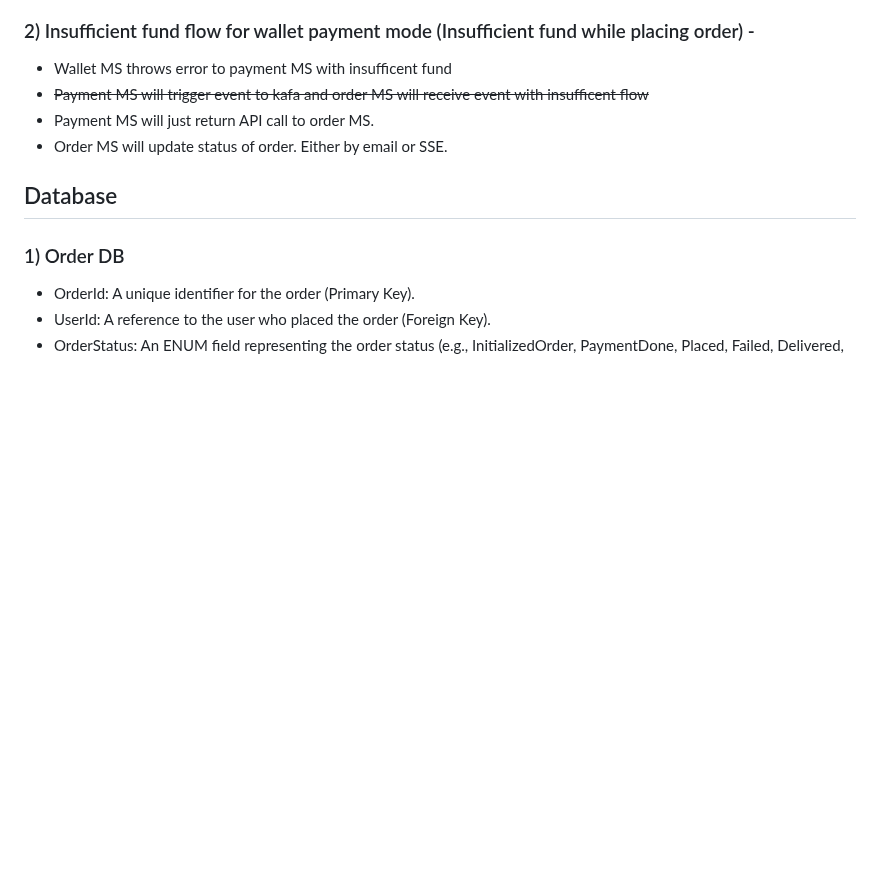
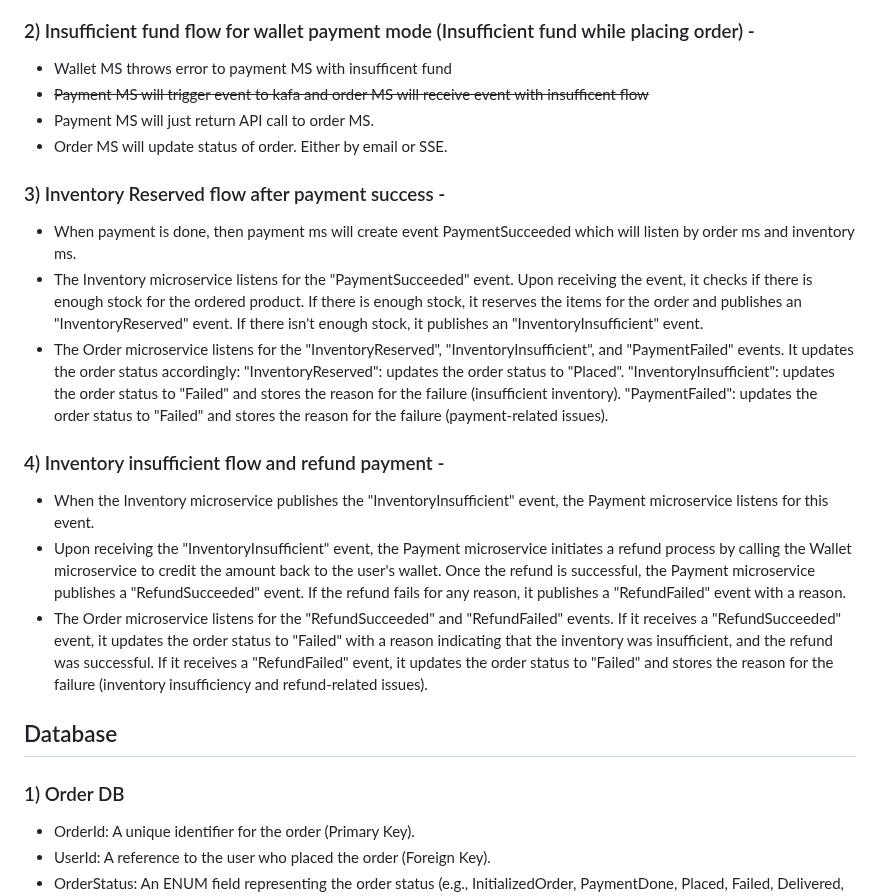
Before and after one commit to sats17/tiny-saga, a Markdown page: README.md, the part around the change. GitHub-like rendering; blank space fills up the shorter version.

```diff
--- a/README.md
+++ b/README.md
@@ -62,6 +62,19 @@ Payment page
 * Payment MS will just return API call to order MS.
 * Order MS will update status of order. Either by email or SSE.
 
+### 3) Inventory Reserved flow after payment success -
+* When payment is done, then payment ms will create event PaymentSucceeded which will listen by order ms and inventory ms.
+* The Inventory microservice listens for the "PaymentSucceeded" event. Upon receiving the event, it checks if there is enough stock for the ordered product. If there is enough stock, it reserves the items for the order and publishes an "InventoryReserved" event. If there isn't enough stock, it publishes an "InventoryInsufficient" event.
+* The Order microservice listens for the "InventoryReserved", "InventoryInsufficient", and "PaymentFailed" events. It updates the order status accordingly:
+"InventoryReserved": updates the order status to "Placed".
+"InventoryInsufficient": updates the order status to "Failed" and stores the reason for the failure (insufficient inventory).
+"PaymentFailed": updates the order status to "Failed" and stores the reason for the failure (payment-related issues).
+
+### 4) Inventory insufficient flow and refund payment -
+* When the Inventory microservice publishes the "InventoryInsufficient" event, the Payment microservice listens for this event.
+* Upon receiving the "InventoryInsufficient" event, the Payment microservice initiates a refund process by calling the Wallet microservice to credit the amount back to the user's wallet. Once the refund is successful, the Payment microservice publishes a "RefundSucceeded" event. If the refund fails for any reason, it publishes a "RefundFailed" event with a reason.
+* The Order microservice listens for the "RefundSucceeded" and "RefundFailed" events. If it receives a "RefundSucceeded" event, it updates the order status to "Failed" with a reason indicating that the inventory was insufficient, and the refund was successful. If it receives a "RefundFailed" event, it updates the order status to "Failed" and stores the reason for the failure (inventory insufficiency and refund-related issues).
+
 
 
 
```
